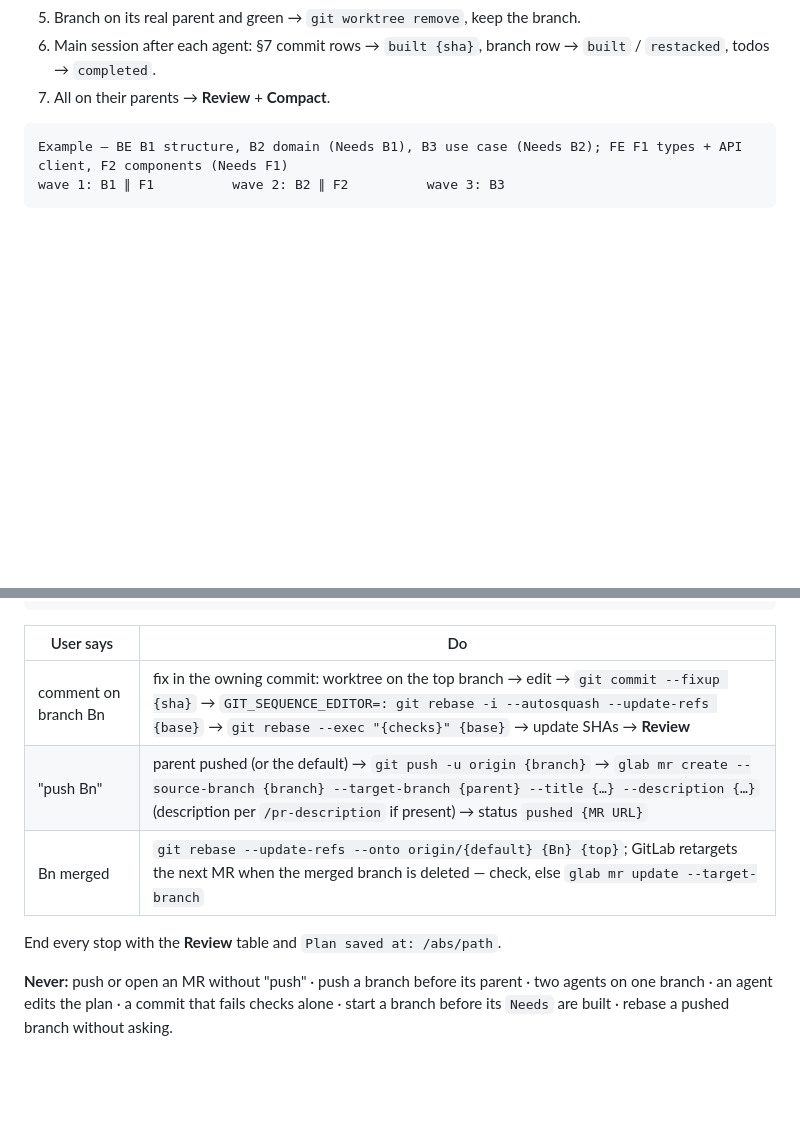
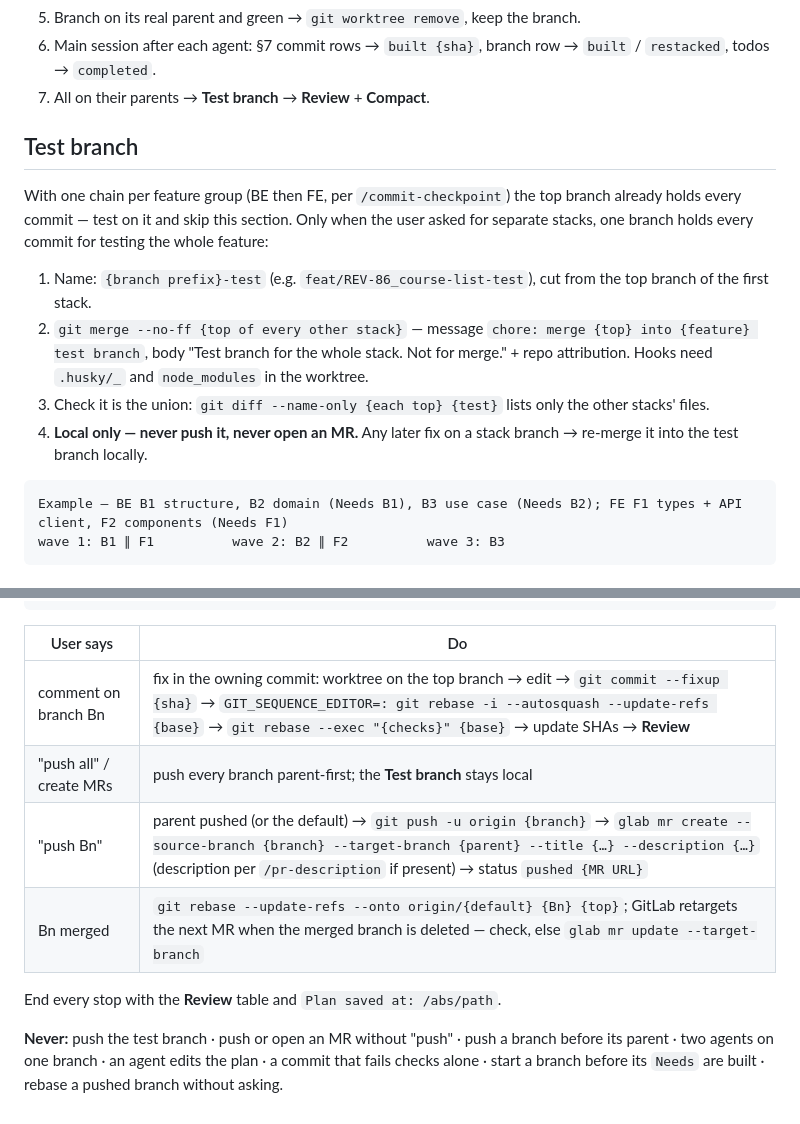
Before and after one commit to newkritsada/ai-agent-coding-skill, a Markdown page: Claude/build-stack/SKILL.md, 2 parts joined by grey strips. Drawn GitHub-style; blank space fills up the shorter version.

Commit message:
stack: one chain per feature group, local test branch for separate stacks
Co-Authored-By: Claude Opus 5.5 <noreply@anthropic.com>

````diff
--- a/Claude/build-stack/SKILL.md
+++ b/Claude/build-stack/SKILL.md
@@ -35,7 +35,16 @@ Commit first, review after. Parallel wherever **Needs** allows — wait only for
 4. **Restack** — a branch's parent is built and it started below the parent → `SendMessage` its agent: `git rebase --onto {parent} {start} {branch}` → `git rebase --exec "{checks}" {parent}`. Conflict → resolve keeping both intents; can't → stop, report the files.
 5. Branch on its real parent and green → `git worktree remove`, keep the branch.
 6. Main session after each agent: §7 commit rows → `built {sha}`, branch row → `built` / `restacked`, todos → `completed`.
-7. All on their parents → **Review** + **Compact**.
+7. All on their parents → **Test branch** → **Review** + **Compact**.
+
+## Test branch
+
+With one chain per feature group (BE then FE, per `/commit-checkpoint`) the top branch already holds every commit — test on it and skip this section. Only when the user asked for separate stacks, one branch holds every commit for testing the whole feature:
+
+1. Name: `{branch prefix}-test` (e.g. `feat/REV-86_course-list-test`), cut from the top branch of the first stack.
+2. `git merge --no-ff {top of every other stack}` — message `chore: merge {top} into {feature} test branch`, body "Test branch for the whole stack. Not for merge." + repo attribution. Hooks need `.husky/_` and `node_modules` in the worktree.
+3. Check it is the union: `git diff --name-only {each top} {test}` lists only the other stacks' files.
+4. **Local only — never push it, never open an MR.** Any later fix on a stack branch → re-merge it into the test branch locally.
 
 ```
 Example — BE B1 structure, B2 domain (Needs B1), B3 use case (Needs B2); FE F1 types + API client, F2 components (Needs F1)
@@ -62,9 +71,10 @@ After a compact, the next message from the user → read `~/.claude/skills/build
 | User says | Do |
 |---|---|
 | comment on branch Bn | fix in the owning commit: worktree on the top branch → edit → `git commit --fixup {sha}` → `GIT_SEQUENCE_EDITOR=: git rebase -i --autosquash --update-refs {base}` → `git rebase --exec "{checks}" {base}` → update SHAs → **Review** |
+| "push all" / create MRs | push every branch parent-first; the **Test branch** stays local |
 | "push Bn" | parent pushed (or the default) → `git push -u origin {branch}` → `glab mr create --source-branch {branch} --target-branch {parent} --title {…} --description {…}` (description per `/pr-description` if present) → status `pushed {MR URL}` |
 | Bn merged | `git rebase --update-refs --onto origin/{default} {Bn} {top}`; GitLab retargets the next MR when the merged branch is deleted — check, else `glab mr update --target-branch` |
 
 End every stop with the **Review** table and `Plan saved at: /abs/path`.
 
-**Never:** push or open an MR without "push" · push a branch before its parent · two agents on one branch · an agent edits the plan · a commit that fails checks alone · start a branch before its `Needs` are built · rebase a pushed branch without asking.
+**Never:** push the test branch · push or open an MR without "push" · push a branch before its parent · two agents on one branch · an agent edits the plan · a commit that fails checks alone · start a branch before its `Needs` are built · rebase a pushed branch without asking.
````
Also changed, not shown: Claude/commit-checkpoint/SKILL.md (+2 -2 lines), Claude/plan-feature/SKILL.md (+1 -1 lines).
